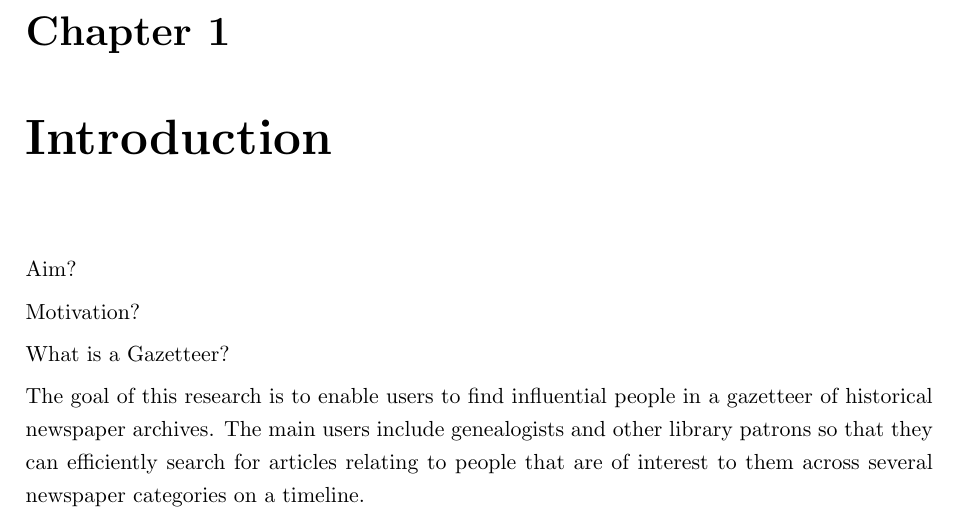
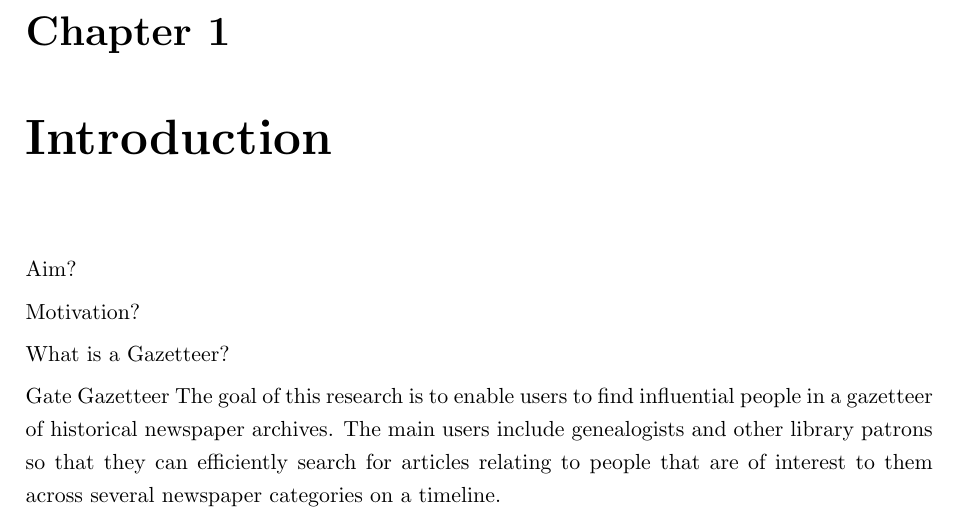
Before and after one commit to aayushee/Paper, a LaTeX thesis (Thesis/thesis template/mtech_thesis_template.tex): part of page 10 of 25, cut so that both start at the same text. Compiled offline with pdfLaTeX.

```diff
--- a/Thesis/thesis template/mtech_thesis_template.tex
+++ b/Thesis/thesis template/mtech_thesis_template.tex
@@ -128,6 +128,7 @@
 
 What is a Gazetteer?
 
+Gate Gazetteer
 The goal of this research is to enable users to find influential people in a gazetteer of historical newspaper archives. The main users  include genealogists and other library patrons so that  they can efficiently search for articles relating to people that are of interest to them across several newspaper categories on a timeline.
 
 
```
Also changed, not shown: Thesis/thesis template/mtech_thesis_template.pdf, 2 other files.
